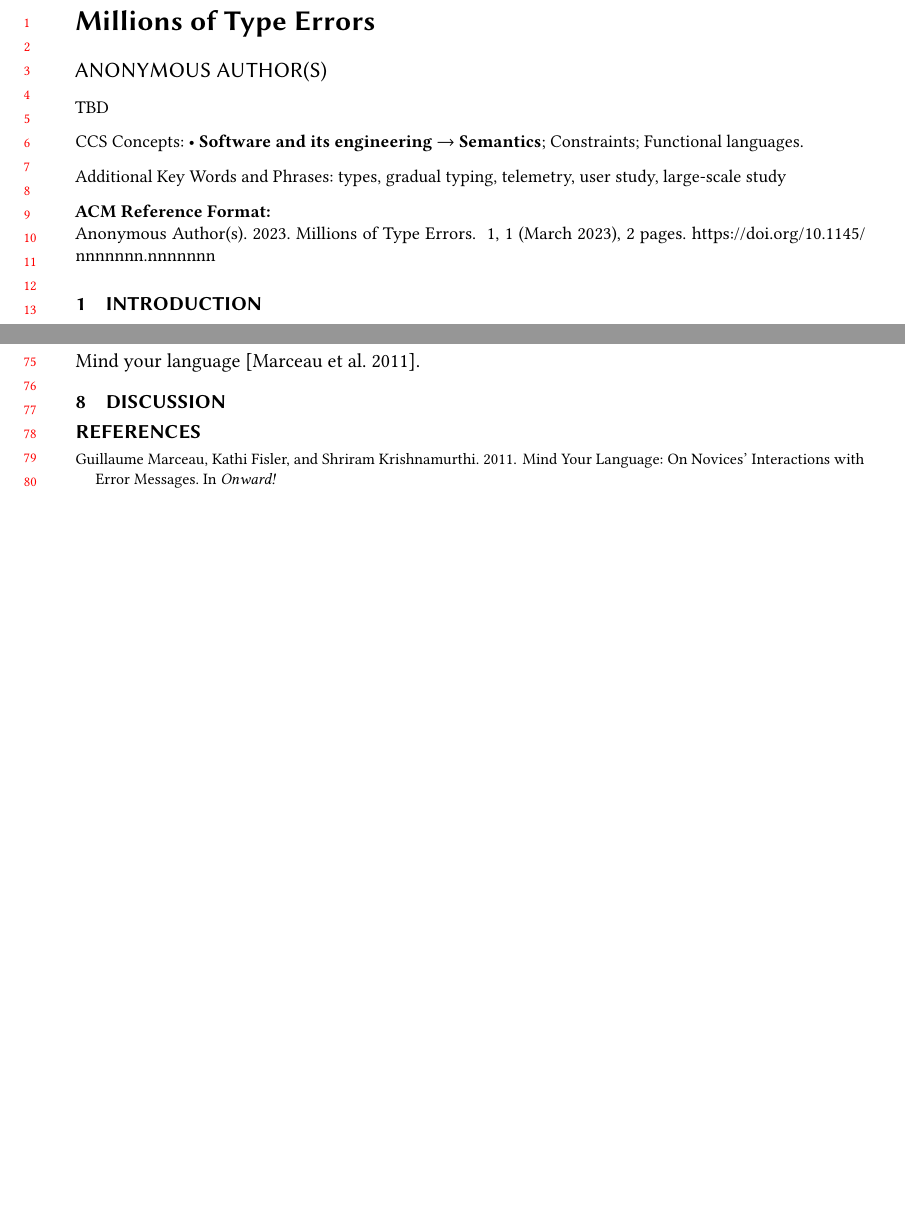
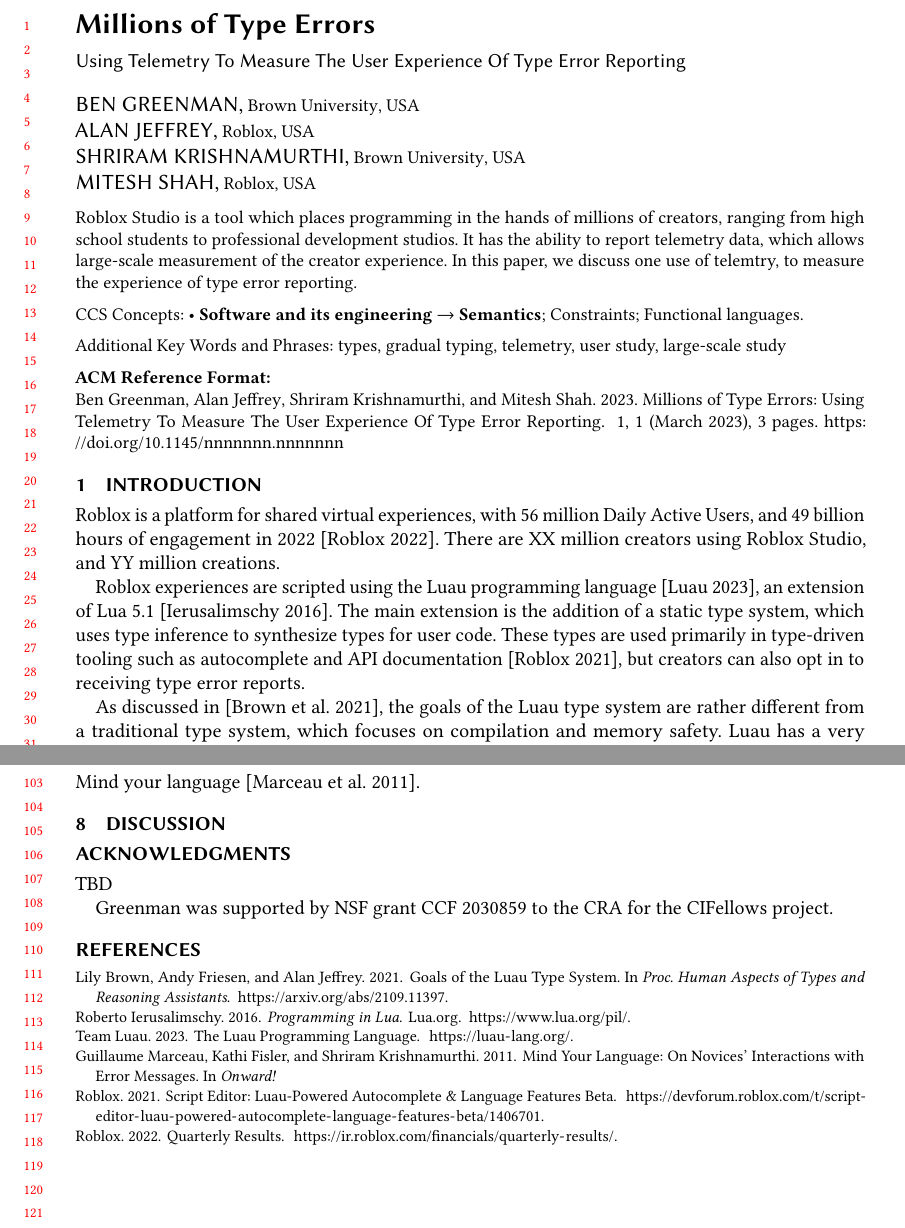
Before and after one commit to bennn/luau-telemetry, a LaTeX paper (oopsla23/paper.tex): two parts of pages 1 and 2 of 2 before the commit and two parts of pages 1 and 3 of 3 after it, joined at a grey line, cut so that both start at the same text, the shorter picture padded with empty space. Compiled offline with pdfLaTeX.

Commit message:
Add text to intro

```diff
--- a/oopsla23/paper.tex
+++ b/oopsla23/paper.tex
@@ -1,6 +1,7 @@
 % The paper on using Luau telemetry to measure the effectiveness of type error reporting.
 
-\documentclass[acmsmall,review,anonymous]{acmart}
+% \documentclass[acmsmall,review,anonymous]{acmart}
+\documentclass[acmsmall,review]{acmart}
 
 %\settopmatter{printfolios=true,printccs=false,printacmref=false}
 
@@ -44,6 +48,16 @@
 }
 \email{}
 
+\author{Shriram Krishnamurthi}
+\orcid{0000-0001-5184-1975}
+\affiliation{%
+  \institution{Brown University}
+  \city{Providence}
+  \state{Rhode Island}
+  \country{USA}
+}
+\email{shriram@brown.edu}
+
 \author{Mitesh Shah}
 \orcid{TODO}
 \affiliation{%
@@ -54,23 +68,18 @@
 }
 \email{}
 
-\author{Shriram Krishnamurthi}
-\orcid{0000-0001-5184-1975}
-\affiliation{%
-  \institution{Brown University}
-  \city{Providence}
-  \state{Rhode Island}
-  \country{USA}
-}
-\email{shriram@brown.edu}
-
 %\renewcommand{\shortauthors}{...}
 
 %%
 %% The abstract is a short summary of the work to be presented in the
 %% article.
 \begin{abstract}
-  TBD
+  \anon{Roblox Studio} is a tool which places programming in the hands of
+  millions of creators, ranging from high school students to professional
+  development studios. It has the ability to report telemetry data,
+  which allows large-scale measurement of the creator experience. In
+  this paper, we discuss one use of telemtry, to measure the experience
+  of type error reporting.
 \end{abstract}
 
 
@@ -108,3 +117,24 @@
 
 \section{Introduction}
 \label{s:introduction}
+
+\anon{Roblox} is a platform for \anon{shared virtual experiences},
+with 56~million Daily Active Users, and 49~billion hours of engagement in
+2022~\anon[(ANONYMIZED CITATION)]{\cite{roblox-quarterly-results}}.
+There are XX~million creators using \anon{Roblox Studio},
+and YY~million creations.
+
+\anon{Roblox experiences} are scripted using the
+\anon{Luau} programming language~\anon[(ANONYMIZED CITATION)]{\cite{luau-lang.org}},
+an extension of \anon{Lua~5.1~\cite{lua}}.
+The main extension is the addition of a static type system, which uses
+type inference to synthesize types for user code. These types
+are used primarily in type-driven tooling such as autocomplete
+and API documentation~\anon[(ANONYMIZED CITATION)]{\cite{luau-autocomplete}},
+but creators can also opt in to receiving type error reports.
+
+As discussed in~\anon[(ANONYMIZED CITATION)]{\cite{bfj-hatra-2021}},
+the goals of the \anon{Luau} type system are rather different from
+a traditional type system, which focuses on compilation and memory safety.
+\anon{Luau} has a very heterogenous user community, ranging from
+students in code camps to professional development studios. These
```
Also changed, not shown: oopsla23/bib.bib (+37 -0 lines), oopsla23/paper.tex (13 more changed lines).
